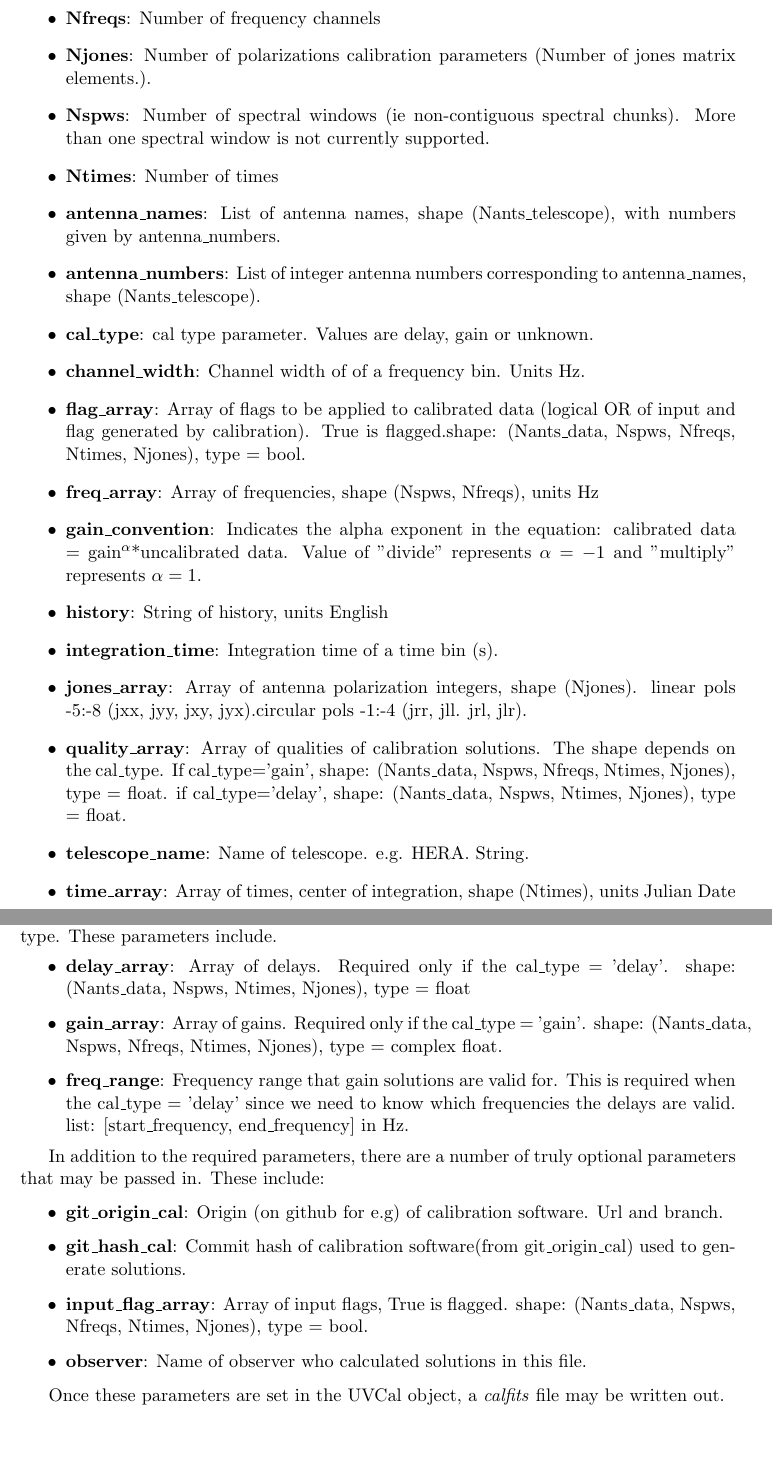
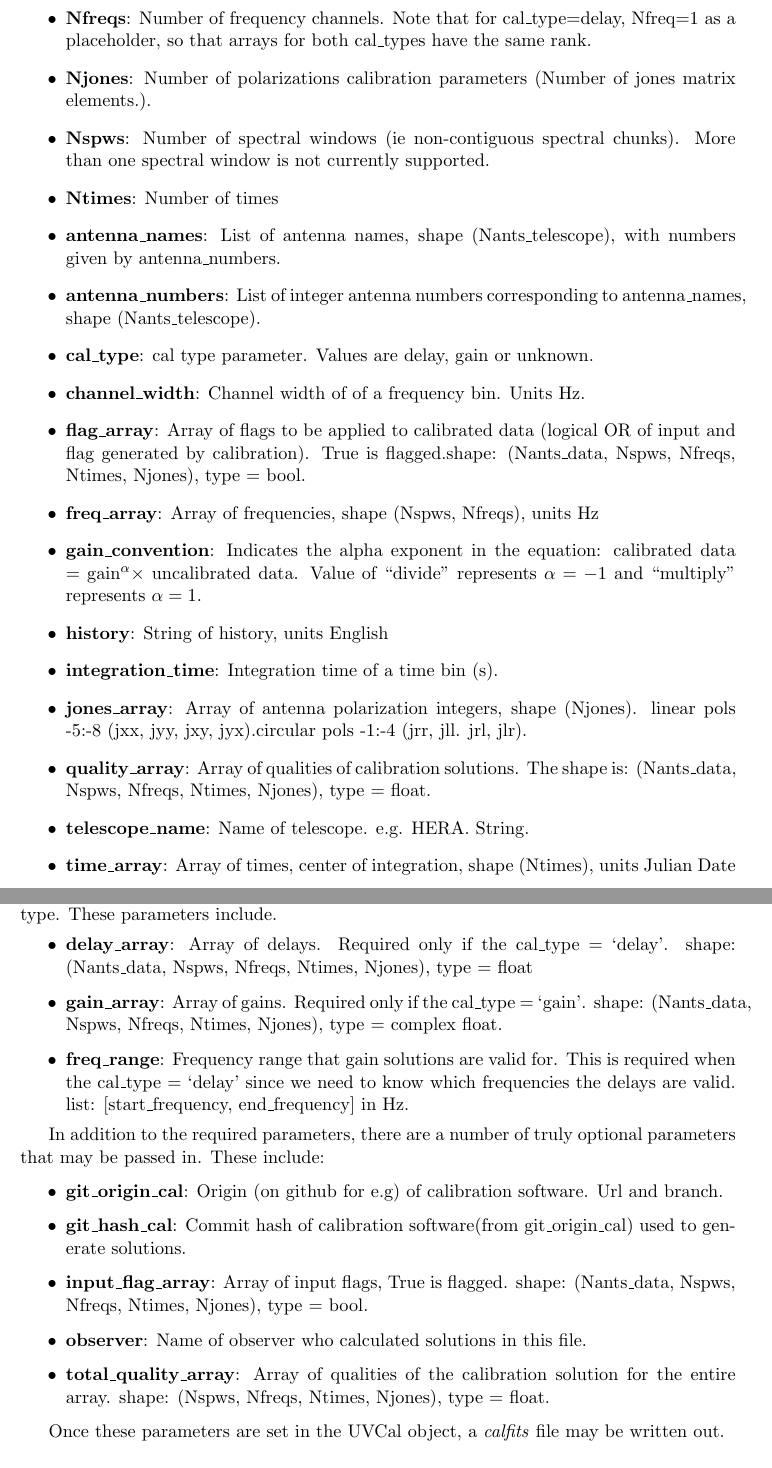
Before and after one commit to RadioAstronomySoftwareGroup/pyuvdata, a LaTeX document (docs/references/calfits_memo.tex): two parts of pages 2 and 3 of 4, joined at a grey line, cut at the place of the change, the shorter picture padded with empty space. Compiled offline with pdfLaTeX.

Commit message:
Update docs about changes in array sizes; formatting changes

```diff
--- a/docs/references/calfits_memo.tex
+++ b/docs/references/calfits_memo.tex
@@ -14,34 +14,30 @@
 \begin{document}
 \maketitle
 \section{Introduction}
-This memo introduces the new \textit{calfits} file format for storing calibration solutions using pyuvdata\footnote{https://github.com/HERA-Team/pyuvdata}, a python package that provides an interface to interferometric data. We are defining a file format with the code interface. Here, we describe the required and optional parameters of the \textit{calfits} format and interface to reading and writing, in addition to the structure of the underlying fits file. For examples please see the tutorial in pyuvdata.
+This memo introduces the new \textit{calfits} file format for storing
+calibration solutions using
+pyuvdata\footnote{https://github.com/HERA-Team/pyuvdata}, a python package that
+provides an interface to interferometric data. We are defining a file format
+with the code interface. Here, we describe the required and optional parameters
+of the \textit{calfits} format and interface to reading and writing, in addition
+to the structure of the underlying fits file. For examples please see the
+tutorial in pyuvdata.
 
 \section{Basics}
 
-The \textit{calfits} format is a specification for the storage of radio interferometer calibration information in a fits file.  The contents of the file are defined via explicit mapping to the UVCal object in the pyuvdata package.
-The UVCal object (really, it's a class) is a subclass of the of the UVBase class with a set of \textbf{uvparameters} that defines the UVCal object. A \textbf{uvparameter} is a pyuvdata object that has a name, form, description, value, required flag, expected type, acceptable values, and tolerances associated with it.  \textbf{Uvparameters} are accessed as attributes to the UVBase class (and its subclasses, like UVCal).
+The \textit{calfits} format is a specification for the storage of radio
+interferometer calibration information in a fits file.  The contents of the file
+are defined via explicit mapping to the UVCal object in the pyuvdata package.
+The UVCal object (really, it's a class) is a subclass of the of the UVBase class
+with a set of \textbf{uvparameters} that defines the UVCal object. A
+\textbf{uvparameter} is a pyuvdata object that has a name, form, description,
+value, required flag, expected type, acceptable values, and tolerances
+associated with it.  \textbf{Uvparameters} are accessed as attributes to the
+UVBase class (and its subclasses, like UVCal).
 
 \section{Parameters}
-In order to conform to the \textit{calfits} file format there are a number of required parameters that need to be set as attributes of the UVCal class. Below is a list of the required parameters and their descriptions.
+In order to conform to the \textit{calfits} file format there are a number of
+required parameters that need to be set as attributes of the UVCal class. Below
+is a list of the required parameters and their descriptions.
 
 \begin{itemize}
-	\item{\textbf{Nants\_data}: Number of antennas with data present. May be smaller than the number of antennas in the array}
-	\item{\textbf{Nants\_telescope}: Number of antennas in the array. May be larger than the number of antennas with data}
-	\item{\textbf{Nfreqs}: Number of frequency channels}
-	\item{\textbf{Njones}: Number of polarizations calibration parameters (Number of jones matrix elements.).}
-	\item{\textbf{Nspws}: Number of spectral windows (ie non-contiguous spectral chunks). More than one spectral window is not currently supported.}
-	\item{\textbf{Ntimes}: Number of times}
-	\item{\textbf{antenna\_names}: List of antenna names, shape (Nants\_telescope), with numbers given by antenna\_numbers.}
-	\item{\textbf{antenna\_numbers}: List of integer antenna numbers corresponding to antenna\_names, shape (Nants\_telescope).}
-	\item{\textbf{cal\_type}: cal type parameter. Values are delay, gain or unknown.}
-	\item{\textbf{channel\_width}: Channel width of of a frequency bin. Units Hz.}
-	\item{\textbf{flag\_array}: Array of flags to be applied to calibrated data (logical OR of input and flag generated by calibration). True is flagged.shape: (Nants\_data, Nspws, Nfreqs, Ntimes, Njones), type = bool.}
-	\item{\textbf{freq\_array}: Array of frequencies, shape (Nspws, Nfreqs), units Hz}
-	\item{\textbf{gain\_convention}: Indicates the alpha exponent in the equation: calibrated data = gain$^{\alpha}$*uncalibrated data. Value of "divide" represents $\alpha=-1$ and "multiply" represents $\alpha=1$.}
-	\item{\textbf{history}: String of history, units English}
-	\item{\textbf{integration\_time}:  Integration time of a time bin (s).}
-	\item{\textbf{jones\_array}:  Array of antenna polarization integers, shape (Njones). linear pols -5:-8 (jxx, jyy, jxy, jyx).circular pols -1:-4 (jrr, jll. jrl, jlr).}
-	\item{\textbf{quality\_array}:  Array of qualities of calibration solutions. The shape depends on the cal\_type. If cal\_type='gain', shape: (Nants\_data, Nspws, Nfreqs, Ntimes, Njones), type = float. if cal\_type='delay', shape: (Nants\_data, Nspws, Ntimes, Njones), type = float.}
-	\item{\textbf{telescope\_name}: Name of telescope. e.g. HERA. String.}
-	\item{\textbf{time\_array}: Array of times, center of integration, shape (Ntimes), units Julian Date}
-	\item{\textbf{time\_range}: Time range (in JD) that gain solutions are valid for. list: [start\_time, end\_time] in JD.}
@@ -49,0 +48,34 @@ In order to conform to the \textit{calfits} file format there are a number of re
+\item{\textbf{Nfreqs}: Number of frequency channels. Note that for
+    cal\_type=delay, Nfreq=1 as a placeholder, so that arrays for both
+    cal\_types have the same rank.}
+\item{\textbf{Njones}: Number of polarizations calibration parameters (Number of
+    jones matrix elements.).}
+\item{\textbf{Nspws}: Number of spectral windows (ie non-contiguous spectral
+    chunks). More than one spectral window is not currently supported.}
+\item{\textbf{Ntimes}: Number of times}
+\item{\textbf{antenna\_names}: List of antenna names, shape (Nants\_telescope),
+    with numbers given by antenna\_numbers.}
+\item{\textbf{antenna\_numbers}: List of integer antenna numbers corresponding
+    to antenna\_names, shape (Nants\_telescope).}
+\item{\textbf{cal\_type}: cal type parameter. Values are delay, gain or
+    unknown.}
+\item{\textbf{channel\_width}: Channel width of of a frequency bin. Units Hz.}
+\item{\textbf{flag\_array}: Array of flags to be applied to calibrated data
+    (logical OR of input and flag generated by calibration). True is
+    flagged.shape: (Nants\_data, Nspws, Nfreqs, Ntimes, Njones), type = bool.}
+\item{\textbf{freq\_array}: Array of frequencies, shape (Nspws, Nfreqs), units
+    Hz}
+\item{\textbf{gain\_convention}: Indicates the alpha exponent in the equation:
+    calibrated data = gain$^{\alpha} \times $ uncalibrated data. Value of
+    ``divide'' represents $\alpha=-1$ and ``multiply'' represents $\alpha=1$.}
+\item{\textbf{history}: String of history, units English}
+\item{\textbf{integration\_time}: Integration time of a time bin (s).}
+\item{\textbf{jones\_array}: Array of antenna polarization integers, shape
+    (Njones). linear pols -5:-8 (jxx, jyy, jxy, jyx).circular pols -1:-4 (jrr,
+    jll. jrl, jlr).}
+\item{\textbf{quality\_array}: Array of qualities of calibration solutions. The
+    shape is: (Nants\_data, Nspws, Nfreqs, Ntimes, Njones), type = float.}
+\item{\textbf{telescope\_name}: Name of telescope. e.g. HERA. String.}
+\item{\textbf{time\_array}: Array of times, center of integration, shape
+    (Ntimes), units Julian Date}
+\item{\textbf{time\_range}: Time range (in JD) that gain solutions are valid
@@ -53,15 +92,29 @@ There are also some optionally required parameters that depend on the calibratio
 \begin{itemize}
-	\item{\textbf{delay\_array}: Array of delays. Required only if the cal\_type = 'delay'. shape: (Nants\_data, Nspws, Ntimes, Njones), type = float}
-	\item{\textbf{gain\_array}: Array of gains. Required only if the cal\_type = 'gain'.  shape: (Nants\_data, Nspws, Nfreqs, Ntimes, Njones), type = complex float.}
-	\item{\textbf{freq\_range}: Frequency range that gain solutions are valid for. This is required when the cal\_type = 'delay' since we need to know which frequencies the delays are valid. list: [start\_frequency, end\_frequency] in Hz.}
+\item{\textbf{delay\_array}: Array of delays. Required only if the cal\_type =
+    `delay'. shape: (Nants\_data, Nspws, Nfreqs, Ntimes, Njones), type = float}
+\item{\textbf{gain\_array}: Array of gains. Required only if the cal\_type =
+    `gain'.  shape: (Nants\_data, Nspws, Nfreqs, Ntimes, Njones), type = complex
+    float.}
+\item{\textbf{freq\_range}: Frequency range that gain solutions are valid
+    for. This is required when the cal\_type = `delay' since we need to know
+    which frequencies the delays are valid. list: [start\_frequency,
+    end\_frequency] in Hz.}
 \end{itemize}
 
-In addition to the required parameters, there are a number of truly optional parameters that may be passed in. These include:
+In addition to the required parameters, there are a number of truly optional
+parameters that may be passed in. These include:
 
 \begin{itemize}
-	\item{\textbf{git\_origin\_cal}: Origin (on github for e.g) of calibration software. Url and branch.}
-	\item{\textbf{git\_hash\_cal}: Commit hash of calibration software(from git\_origin\_cal) used to generate solutions.}
-	\item{\textbf{input\_flag\_array}: Array of input flags, True is flagged. shape: (Nants\_data, Nspws, Nfreqs, Ntimes, Njones), type = bool.}
-	\item{\textbf{observer}: Name of observer who calculated solutions in this file.}
+\item{\textbf{git\_origin\_cal}: Origin (on github for e.g) of calibration
+    software. Url and branch.}
+\item{\textbf{git\_hash\_cal}: Commit hash of calibration software(from
+    git\_origin\_cal) used to generate solutions.}
+\item{\textbf{input\_flag\_array}: Array of input flags, True is flagged. shape:
+    (Nants\_data, Nspws, Nfreqs, Ntimes, Njones), type = bool.}
+\item{\textbf{observer}: Name of observer who calculated solutions in this
+    file.}
+\item{\textbf{total\_quality\_array}: Array of qualities of the calibration
+    solution for the entire array. shape: (Nspws, Nfreqs, Ntimes, Njones), type
+    = float.}
 \end{itemize}
 
```
Also changed, not shown: docs/references/calfits_memo.tex (53 more changed lines).
